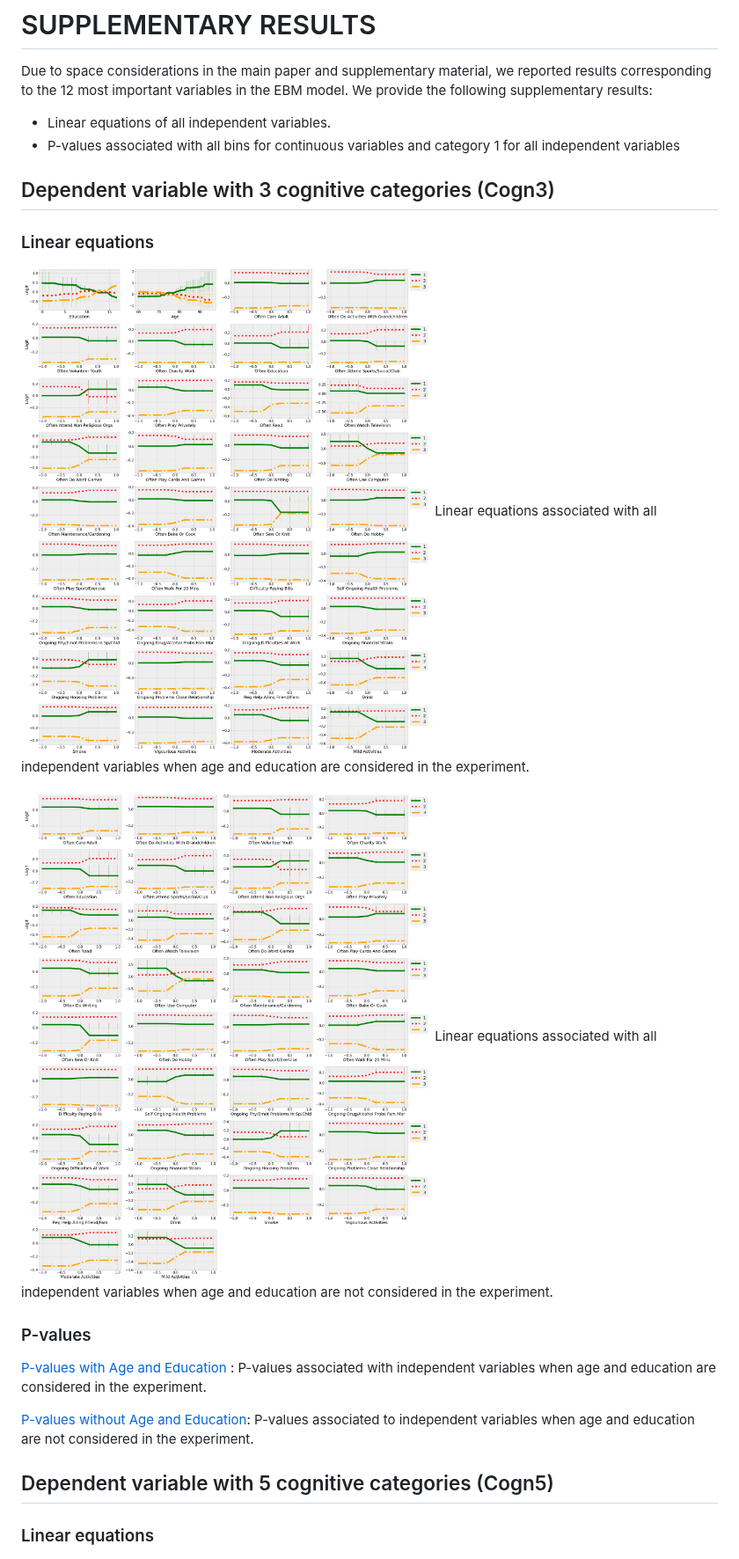
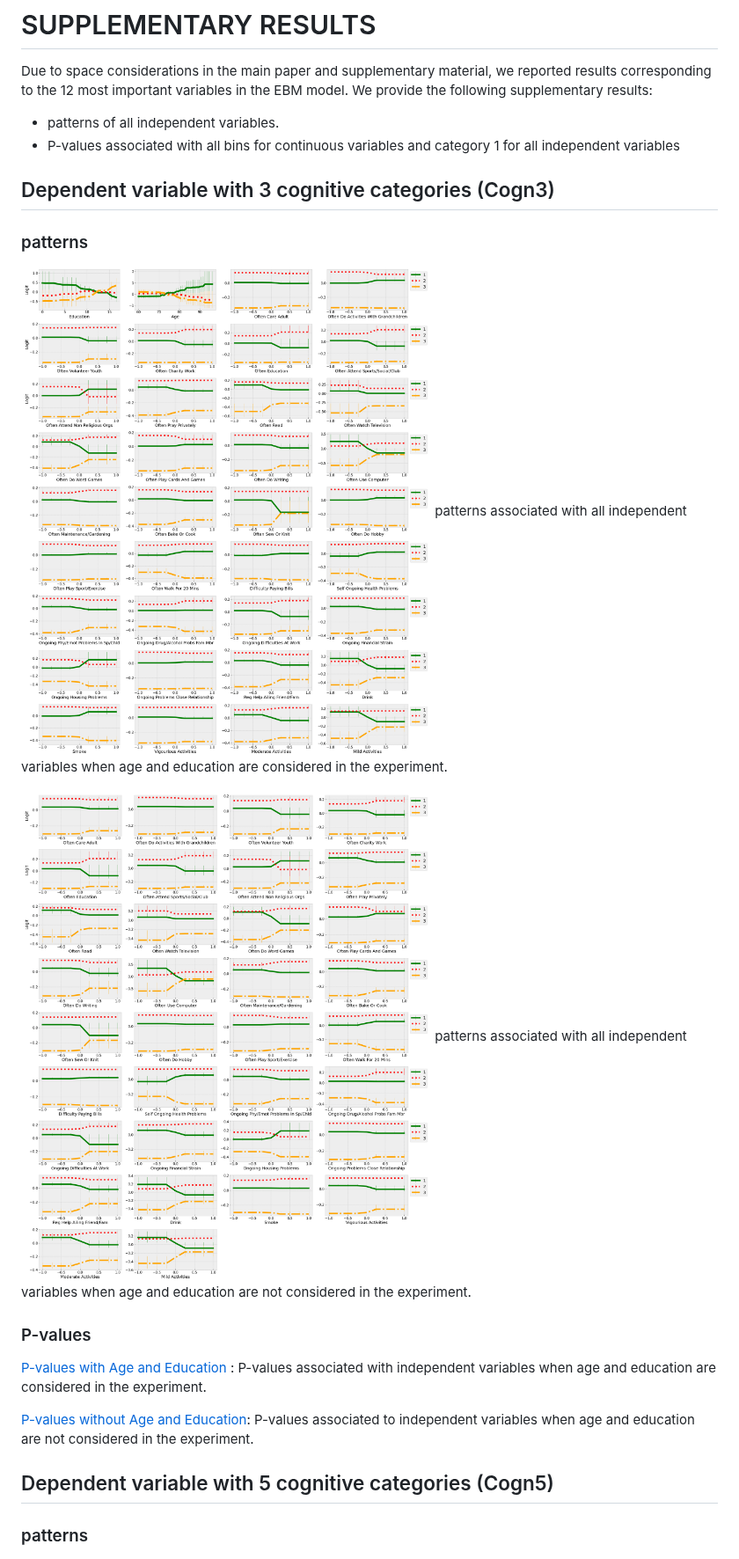
Before and after one commit to abdjiber/Interpretable-Machine-Learning-for-Precision-Aging, a Markdown page: README.md, the part around one of its changes. Shown at 88% size. Drawn GitHub-style.

```diff
--- a/README.md
+++ b/README.md
@@ -52,18 +52,18 @@ python experiments.py --perf_comp
 
 Due to space considerations in the main paper and supplementary material, we reported results corresponding to the 12 most important variables in the EBM model. We provide the following supplementary results:
 
-- Linear equations of all independent variables.
+- patterns of all independent variables.
 - P-values associated with all bins for continuous variables and category 1 for all independent variables
 
 ## Dependent variable with 3 cognitive categories (Cogn3)
 
-### Linear equations
+### patterns
 
 ![linear-eqs-cogn-3-with-ae](./results/cogn_3_cats/linear_eqs_cogn_3_cats_with_AE_all_vars.png)
-Linear equations associated with all independent variables when age and education are considered in the experiment.
+patterns associated with all independent variables when age and education are considered in the experiment.
 
 ![linear-eqs-cogn-3-without-ae](./results/cogn_3_cats/linear_eqs_cogn_3_cats_without_AE_all_vars.png)
-Linear equations associated with all independent variables when age and education are not considered in the experiment.
+patterns associated with all independent variables when age and education are not considered in the experiment.
 
 ### P-values
 
@@ -74,6 +74,6 @@ Linear equations associated with all independent variables when age and educatio
 
 ## Dependent variable with 5 cognitive categories (Cogn5)
 
-### Linear equations
+### patterns
 
 ![linear-eqs-cogn-5-with-ae](./results/cogn_5_cats/linear_eqs_cogn_5_cats_with_AE_all_vars.png)
```
Also changed, not shown: other parts of README.md (+5 -5 lines).
